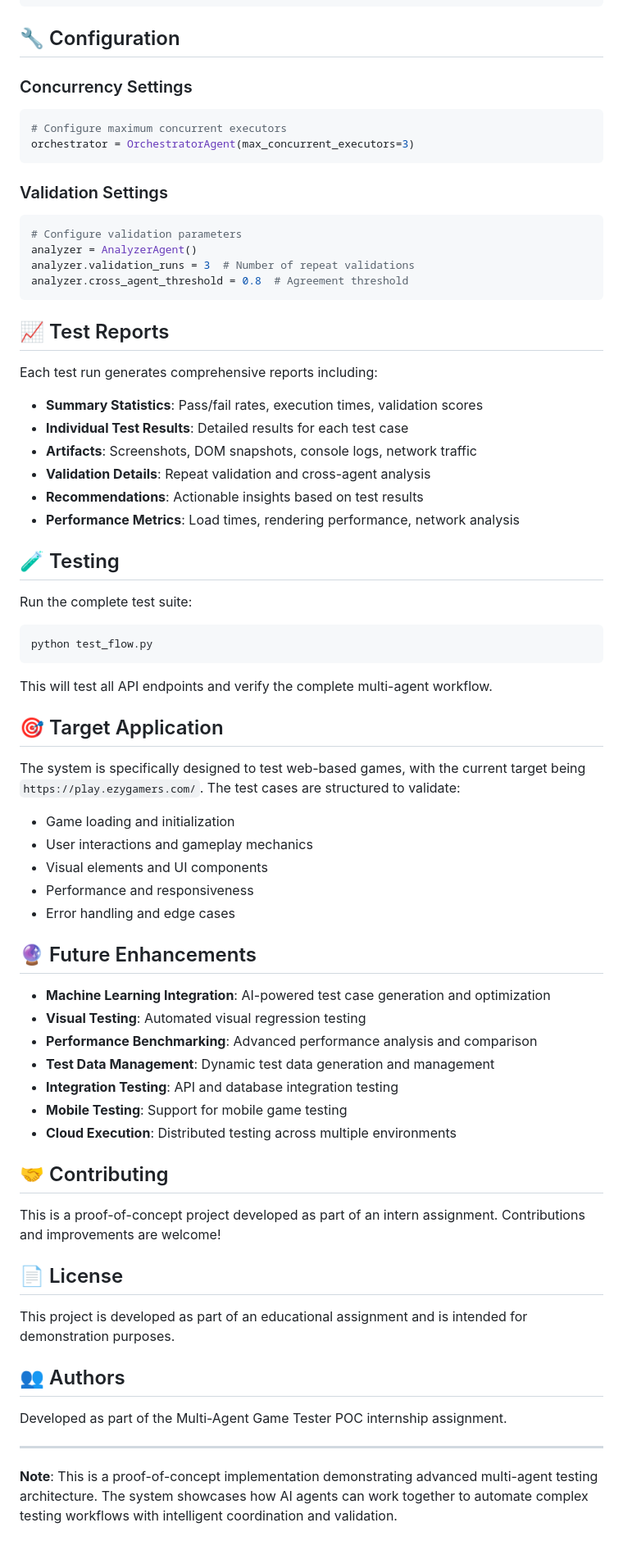
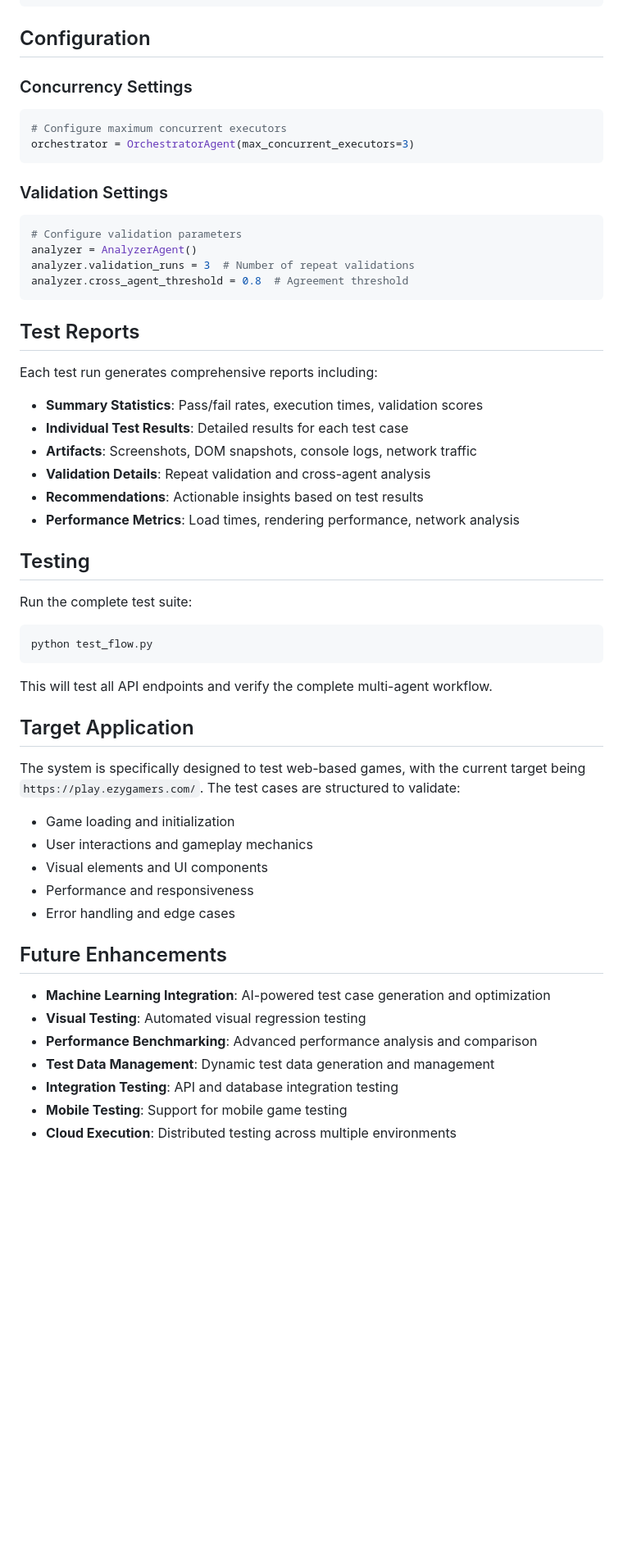
Before and after one commit to PC-2208/Multi-Agent-Game-Tester-POC, a Markdown page: README.md, the part around one of its changes. Shown at 82% size. Drawn GitHub-style; blank space fills up the shorter version.

````diff
--- a/README.md
+++ b/README.md
@@ -170,7 +170,7 @@ multi-agent-game-tester-poc/
 └── requirements.txt         # Python dependencies
 ```
 
-## 🔧 Configuration
+## Configuration
 
 ### Concurrency Settings
 ```python
@@ -186,7 +186,7 @@ analyzer.validation_runs = 3  # Number of repeat validations
 analyzer.cross_agent_threshold = 0.8  # Agreement threshold
 ```
 
-## 📈 Test Reports
+## Test Reports
 
 Each test run generates comprehensive reports including:
 - **Summary Statistics**: Pass/fail rates, execution times, validation scores
@@ -196,7 +196,7 @@ Each test run generates comprehensive reports including:
 - **Recommendations**: Actionable insights based on test results
 - **Performance Metrics**: Load times, rendering performance, network analysis
 
-## 🧪 Testing
+## Testing
 
 Run the complete test suite:
 ```bash
@@ -205,7 +205,7 @@ python test_flow.py
 
 This will test all API endpoints and verify the complete multi-agent workflow.
 
-## 🎯 Target Application
+## Target Application
 
 The system is specifically designed to test web-based games, with the current target being `https://play.ezygamers.com/`. The test cases are structured to validate:
 - Game loading and initialization
@@ -214,7 +214,7 @@ The system is specifically designed to test web-based games, with the current ta
 - Performance and responsiveness
 - Error handling and edge cases
 
-## 🔮 Future Enhancements
+## Future Enhancements
 
 - **Machine Learning Integration**: AI-powered test case generation and optimization
 - **Visual Testing**: Automated visual regression testing
@@ -223,19 +223,3 @@ The system is specifically designed to test web-based games, with the current ta
 - **Integration Testing**: API and database integration testing
 - **Mobile Testing**: Support for mobile game testing
 - **Cloud Execution**: Distributed testing across multiple environments
-
-## 🤝 Contributing
-
-This is a proof-of-concept project developed as part of an intern assignment. Contributions and improvements are welcome!
-
-## 📄 License
-
-This project is developed as part of an educational assignment and is intended for demonstration purposes.
-
-## 👥 Authors
-
-Developed as part of the Multi-Agent Game Tester POC internship assignment.
-
----
-
-**Note**: This is a proof-of-concept implementation demonstrating advanced multi-agent testing architecture. The system showcases how AI agents can work together to automate complex testing workflows with intelligent coordination and validation.
````
Also changed, not shown: other parts of README.md (+9 -9 lines).
